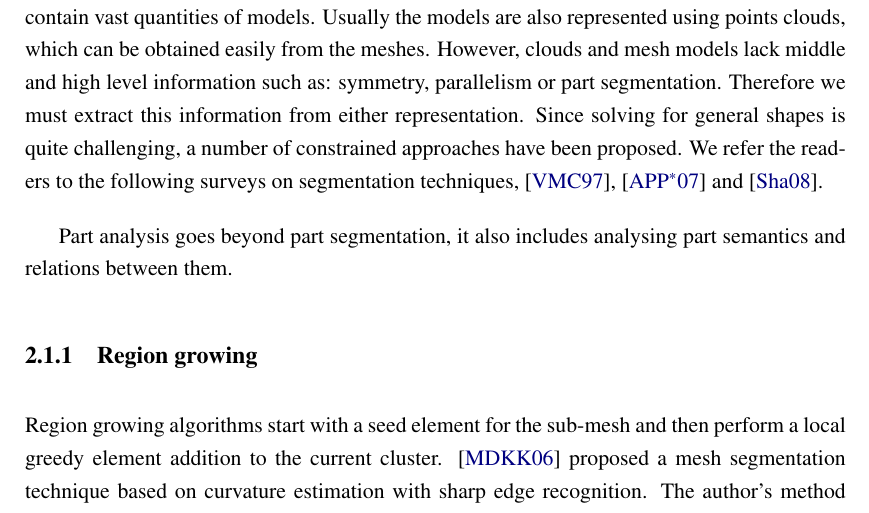
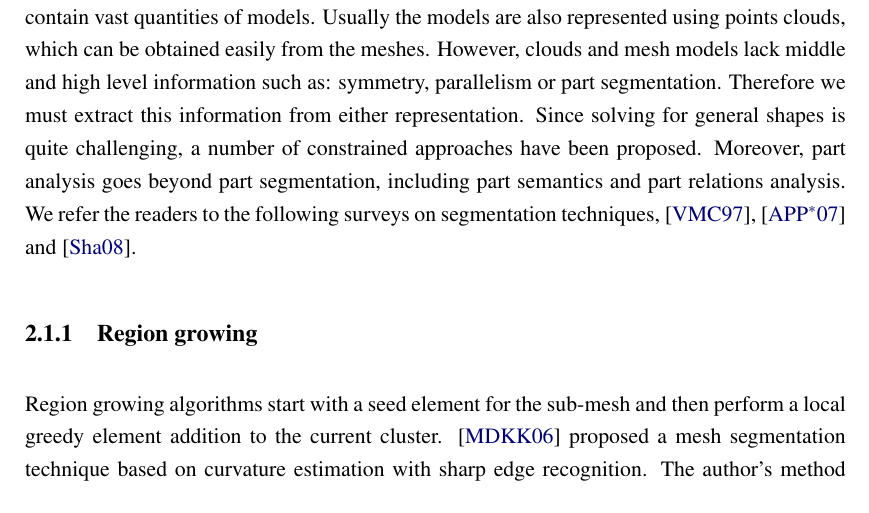
Before and after one commit to Era-Dorta/bath-rpp-coursework, a LaTeX thesis (thesis.tex, which reads prevwork.tex): part of page 6 of 29, cut so that both start at the same text. Compiled offline with pdfLaTeX.

Commit message:
Improved part analysis introduction in prev work

```diff
--- a/prevwork.tex
+++ b/prevwork.tex
@@ -11,11 +11,9 @@ Usually the models are also represented using points clouds, which can be obtain
 However, clouds and mesh models lack middle and high level information such as: symmetry, parallelism or part segmentation.
 Therefore we must extract this information from either representation.
 Since solving for general shapes is quite challenging, a number of constrained approaches have been proposed.
+Moreover, part analysis goes beyond part segmentation, including part semantics and part relations analysis.
 We refer the readers to the following surveys on segmentation techniques, \cite{Varady1997}, \cite{Agathos2007} and \cite{Shamir2008}.
 
-Part analysis goes beyond part segmentation, it also includes analysing part semantics and relations between them.
-
-%Can divide this in region growing, wathersed, kmeans, mesh shift, shaper diameter function, random walk.
 \subsection{Region growing}
 
 Region growing algorithms start with a seed element for the sub-mesh and then perform a local greedy element addition to the current cluster.
```
Also changed, not shown: thesis.pdf.
